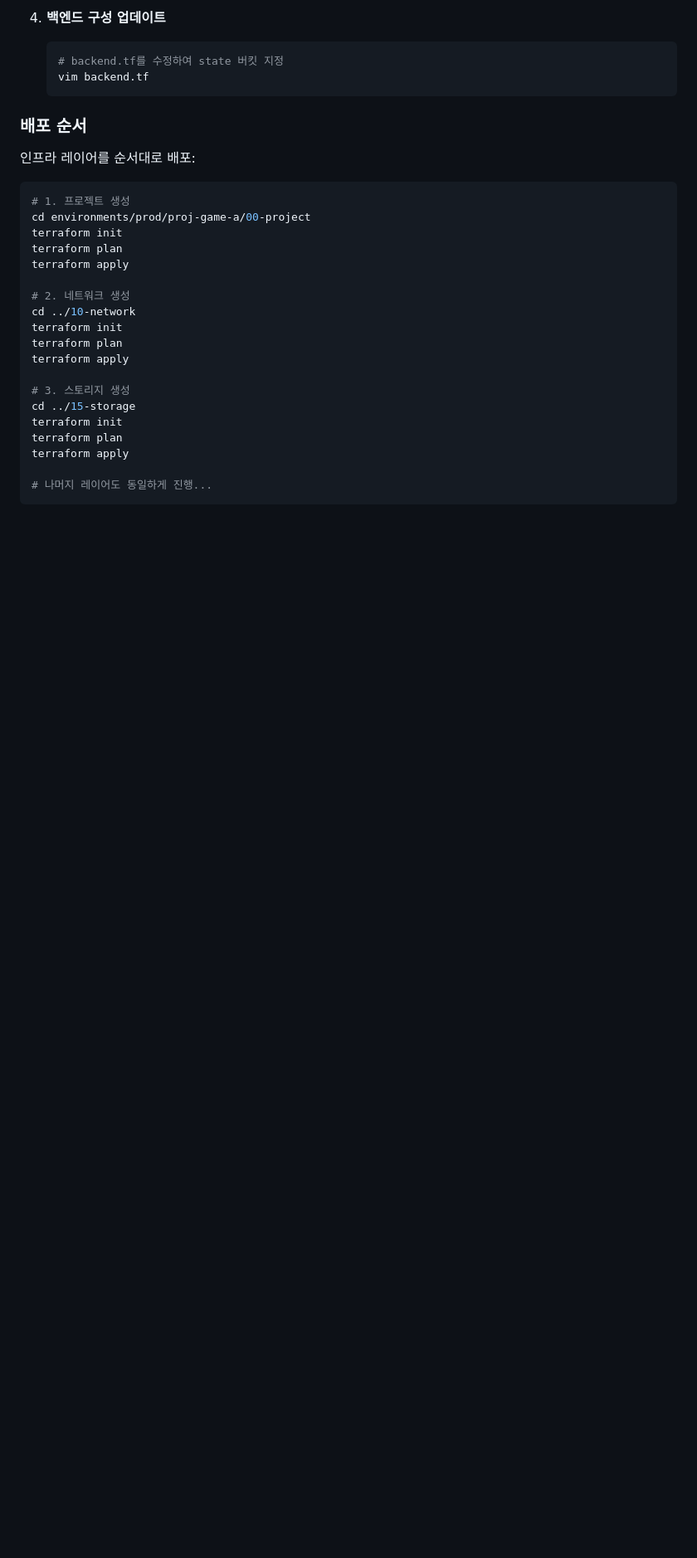
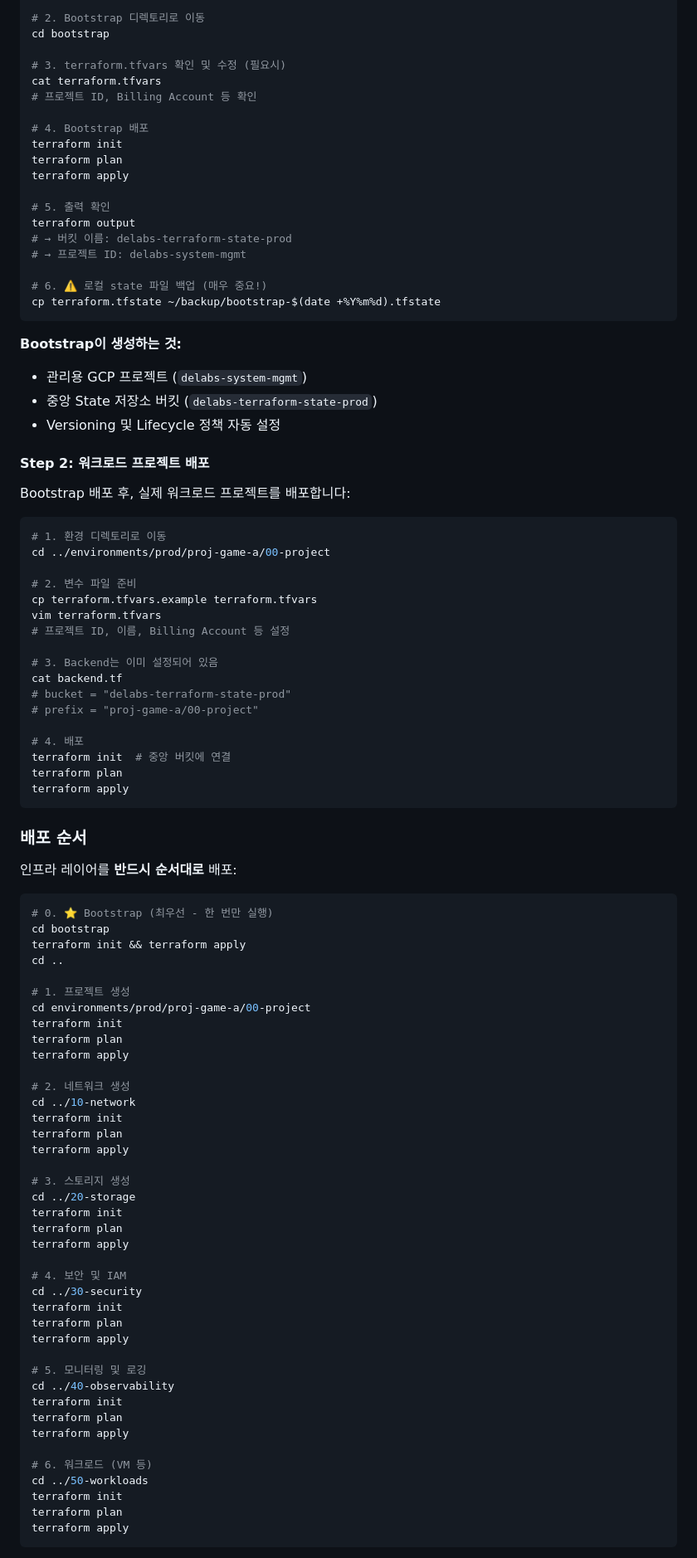
Before and after one commit to JSJ2337/GCP_terraform_code, a Markdown page: terraform_gcp_infra/README.md, the part around one of its changes. Shown at 83% size. Rendered like a GitHub page; blank space fills up the shorter version.

````diff
--- a/terraform_gcp_infra/README.md
+++ b/terraform_gcp_infra/README.md
@@ -85,15 +83,64 @@ gcloud config set project YOUR_PROJECT_ID
 
-4. **백엔드 구성 업데이트**
-   ```bash
-   # backend.tf를 수정하여 state 버킷 지정
-   vim backend.tf
-   ```
+# 2. Bootstrap 디렉토리로 이동
+cd bootstrap
+
+# 3. terraform.tfvars 확인 및 수정 (필요시)
+cat terraform.tfvars
+# 프로젝트 ID, Billing Account 등 확인
+
+# 4. Bootstrap 배포
+terraform init
+terraform plan
+terraform apply
+
+# 5. 출력 확인
+terraform output
+# → 버킷 이름: delabs-terraform-state-prod
+# → 프로젝트 ID: delabs-system-mgmt
+
+# 6. ⚠️ 로컬 state 파일 백업 (매우 중요!)
+cp terraform.tfstate ~/backup/bootstrap-$(date +%Y%m%d).tfstate
+```
+
+**Bootstrap이 생성하는 것:**
+- 관리용 GCP 프로젝트 (`delabs-system-mgmt`)
+- 중앙 State 저장소 버킷 (`delabs-terraform-state-prod`)
+- Versioning 및 Lifecycle 정책 자동 설정
+
+#### Step 2: 워크로드 프로젝트 배포
+
+Bootstrap 배포 후, 실제 워크로드 프로젝트를 배포합니다:
+
+```bash
+# 1. 환경 디렉토리로 이동
+cd ../environments/prod/proj-game-a/00-project
+
+# 2. 변수 파일 준비
+cp terraform.tfvars.example terraform.tfvars
+vim terraform.tfvars
+# 프로젝트 ID, 이름, Billing Account 등 설정
+
+# 3. Backend는 이미 설정되어 있음
+cat backend.tf
+# bucket = "delabs-terraform-state-prod"
+# prefix = "proj-game-a/00-project"
+
+# 4. 배포
+terraform init  # 중앙 버킷에 연결
+terraform plan
+terraform apply
+```
 
 ### 배포 순서
 
-인프라 레이어를 순서대로 배포:
+인프라 레이어를 **반드시 순서대로** 배포:
 
 ```bash
+# 0. ⭐ Bootstrap (최우선 - 한 번만 실행)
+cd bootstrap
+terraform init && terraform apply
+cd ..
+
 # 1. 프로젝트 생성
 cd environments/prod/proj-game-a/00-project
 terraform init
@@ -107,11 +154,27 @@ terraform plan
 terraform apply
 
 # 3. 스토리지 생성
-cd ../15-storage
+cd ../20-storage
 terraform init
 terraform plan
 terraform apply
 
-# 나머지 레이어도 동일하게 진행...
+# 4. 보안 및 IAM
+cd ../30-security
+terraform init
+terraform plan
+terraform apply
+
+# 5. 모니터링 및 로깅
+cd ../40-observability
+terraform init
+terraform plan
+terraform apply
+
+# 6. 워크로드 (VM 등)
+cd ../50-workloads
+terraform init
+terraform plan
+terraform apply
 ```
 
````
Also changed, not shown: other parts of terraform_gcp_infra/README.md (+93 -28 lines).
